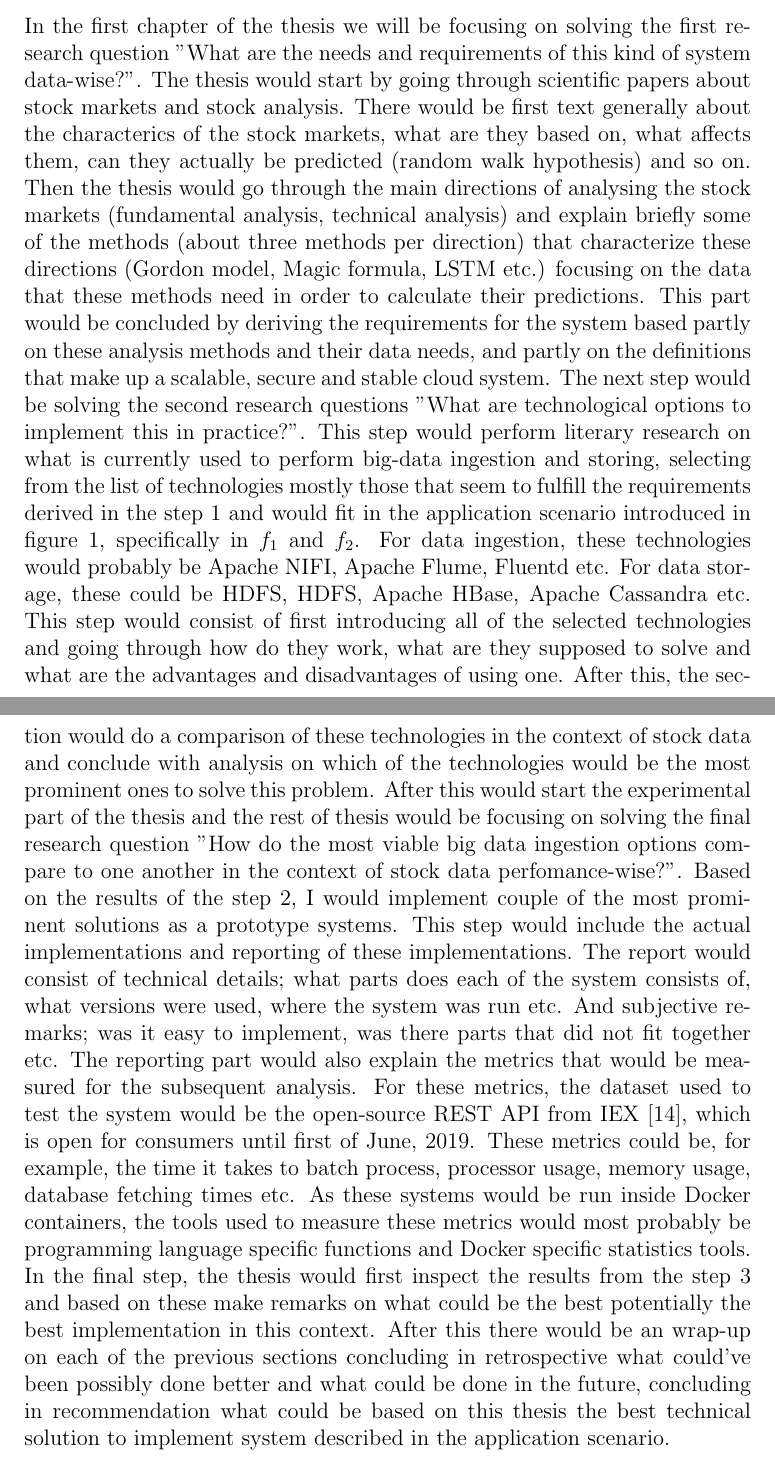
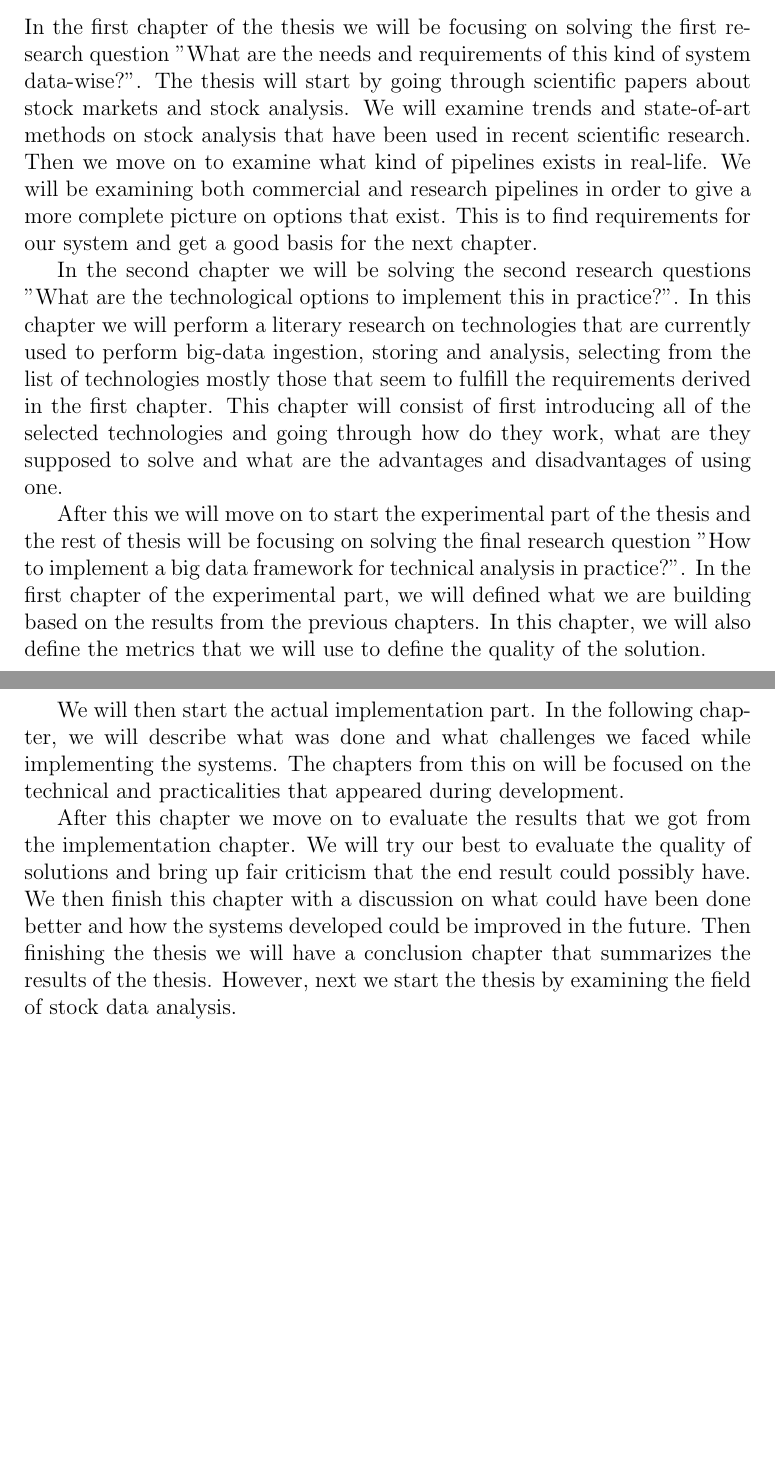
Before and after one commit to Shipuli/masters-thesis-pipeline, a LaTeX thesis (doc/Thesis/thesis-example.tex, which reads doc/Thesis/1introduction.tex): two parts of pages 13 and 14 of 58, joined at a grey line, cut so that both start at the same text, the shorter picture padded with empty space. Compiled offline with pdfLaTeX.

Commit message:
Feature: Rewrite the proposal for first chapter

```diff
--- a/doc/Thesis/1introduction.tex
+++ b/doc/Thesis/1introduction.tex
@@ -135,23 +137,26 @@ The system would be targeted to practically implement the described application
 \section{Structure of the Thesis}
 
 In the first chapter of the thesis we will be focusing on solving the first research question "What are the needs and requirements of this kind of system data-wise?".
-The thesis would start by going through scientific papers about stock markets and stock analysis.
-There would be first text generally about the characterics of the stock markets, what are they based on, what affects them, can they actually be predicted (random walk hypothesis) and so on.
-Then the thesis would go through the main directions of analysing the stock markets (fundamental analysis, technical analysis) and explain briefly some of the methods (about three methods per direction) that characterize these directions (Gordon model, Magic formula, LSTM etc.) focusing on the data that these methods need in order to calculate their predictions.
-This part would be concluded by deriving the requirements for the system based partly on these analysis methods and their data needs, and partly on the definitions that make up a scalable, secure and stable cloud system.
-The next step would be solving the second research questions "What are technological options to implement this in practice?".
-This step would perform literary research on what is currently used to perform big-data ingestion and storing, selecting from the list of technologies mostly those that seem to fulfill the requirements derived in the step 1 and would fit in the application scenario introduced in figure 1, specifically in $f_1$ and $f_2$.
-For data ingestion, these technologies would probably be Apache NIFI, Apache Flume, Fluentd etc.
-For data storage, these could be HDFS, HDFS, Apache HBase, Apache Cassandra etc.
-This step would consist of first introducing all of the selected technologies and going through how do they work, what are they supposed to solve and what are the advantages and disadvantages of using one.
-After this, the section would do a comparison of these technologies in the context of stock data and conclude with analysis on which of the technologies would be the most prominent ones to solve this problem.
-After this would start the experimental part of the thesis and the rest of thesis would be focusing on solving the final research question "How do the most viable big data ingestion options compare to one another in the context of stock data perfomance-wise?".
-Based on the results of the step 2, I would implement couple of the most prominent solutions as a prototype systems.
-This step would include the actual implementations and reporting of these implementations.
-The report would consist of technical details; what parts does each of the system consists of, what versions were used, where the system was run etc. And subjective remarks; was it easy to implement, was there parts that did not fit together etc.
-The reporting part would also explain the metrics that would be measured for the subsequent analysis.
-For these metrics, the dataset used to test the system would be the open-source REST API from IEX \cite{iex}, which is open for consumers until first of June, 2019.
-These metrics could be, for example, the time it takes to batch process, processor usage, memory usage, database fetching times etc.
-As these systems would be run inside Docker containers, the tools used to measure these metrics would most probably be programming language specific functions and Docker specific statistics tools.
-In the final step, the thesis would first inspect the results from the step 3 and based on these make remarks on what could be the best potentially the best implementation in this context.
-After this there would be an wrap-up on each of the previous sections concluding in retrospective what could've been possibly done better and what could be done in the future, concluding in recommendation what could be based on this thesis the best technical solution to implement system described in the application scenario.
+The thesis will start by going through scientific papers about stock markets and stock analysis.
+We will examine trends and state-of-art methods on stock analysis that have been used in recent scientific research.
+Then we move on to examine what kind of pipelines exists in real-life.
+We will be examining both commercial and research pipelines in order to give a more complete picture on options that exist.
+This is to find requirements for our system and get a good basis for the next chapter.
+
+In the second chapter we will be solving the second research questions "What are the technological options to implement this in practice?".
+In this chapter we will perform a literary research on technologies that are currently used to perform big-data ingestion, storing and analysis, selecting from the list of technologies mostly those that seem to fulfill the requirements derived in the first chapter.
+This chapter will consist of first introducing all of the selected technologies and going through how do they work, what are they supposed to solve and what are the advantages and disadvantages of using one.
+
+After this we will move on to start the experimental part of the thesis and the rest of thesis will be focusing on solving the final research question "How to implement a big data framework for technical analysis in practice?".
+In the first chapter of the experimental part, we will defined what we are building based on the results from the previous chapters.
+In this chapter, we will also define the metrics that we will use to define the quality of the solution.
+
+We will then start the actual implementation part.
+In the following chapter, we will describe what was done and what challenges we faced while implementing the systems.
+The chapters from this on will be focused on the technical and practicalities that appeared during development.
+
+After this chapter we move on to evaluate the results that we got from the implementation chapter.
+We will try our best to evaluate the quality of solutions and bring up fair criticism that the end result could possibly have.
+We then finish this chapter with a discussion on what could have been done better and how the systems developed could be improved in the future.
+Then finishing the thesis we will have a conclusion chapter that summarizes the results of the thesis.
+However, next we start the thesis by examining the field of stock data analysis.
```
Also changed, not shown: doc/Thesis/thesis-example.pdf, doc/Thesis/1introduction.tex (36 more changed lines).
